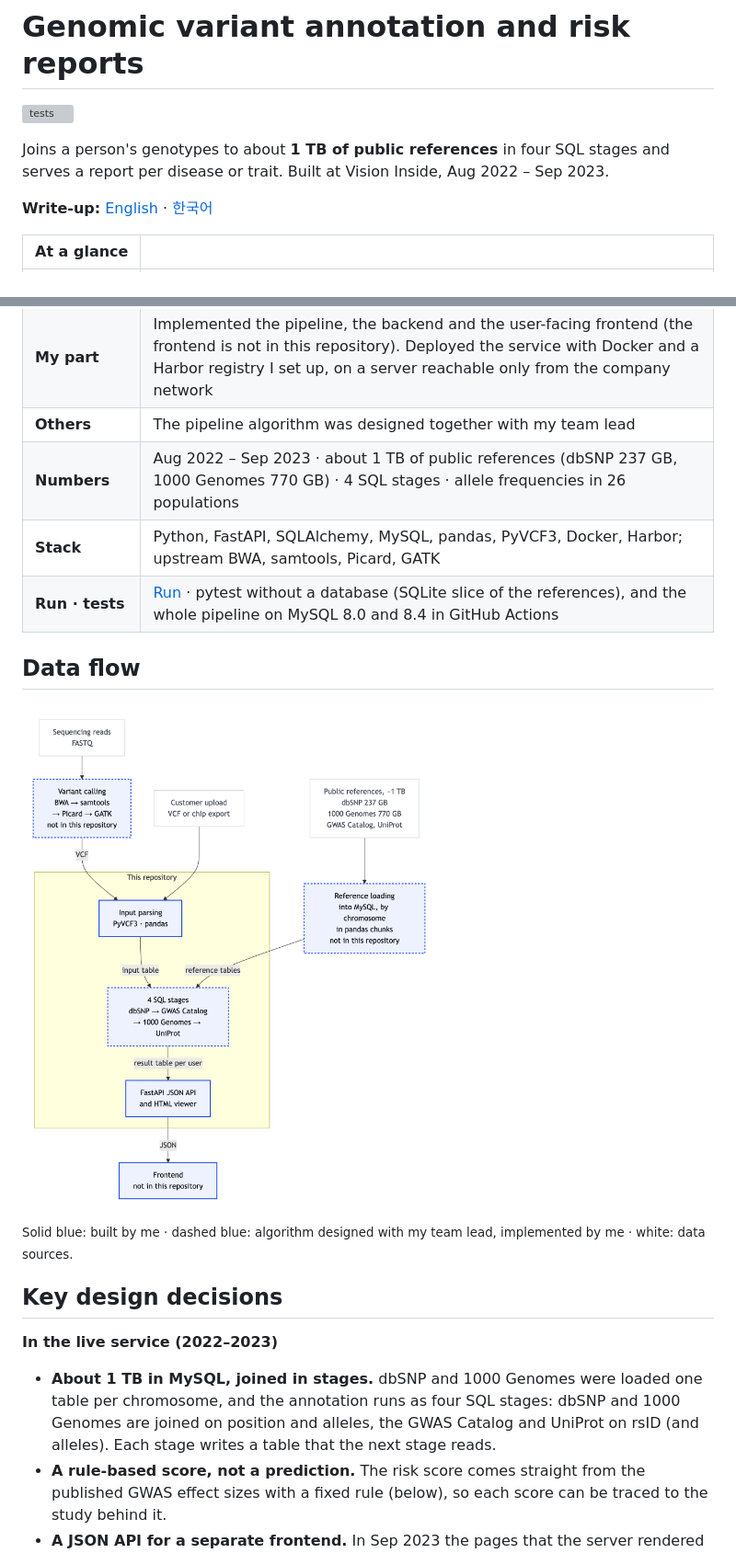
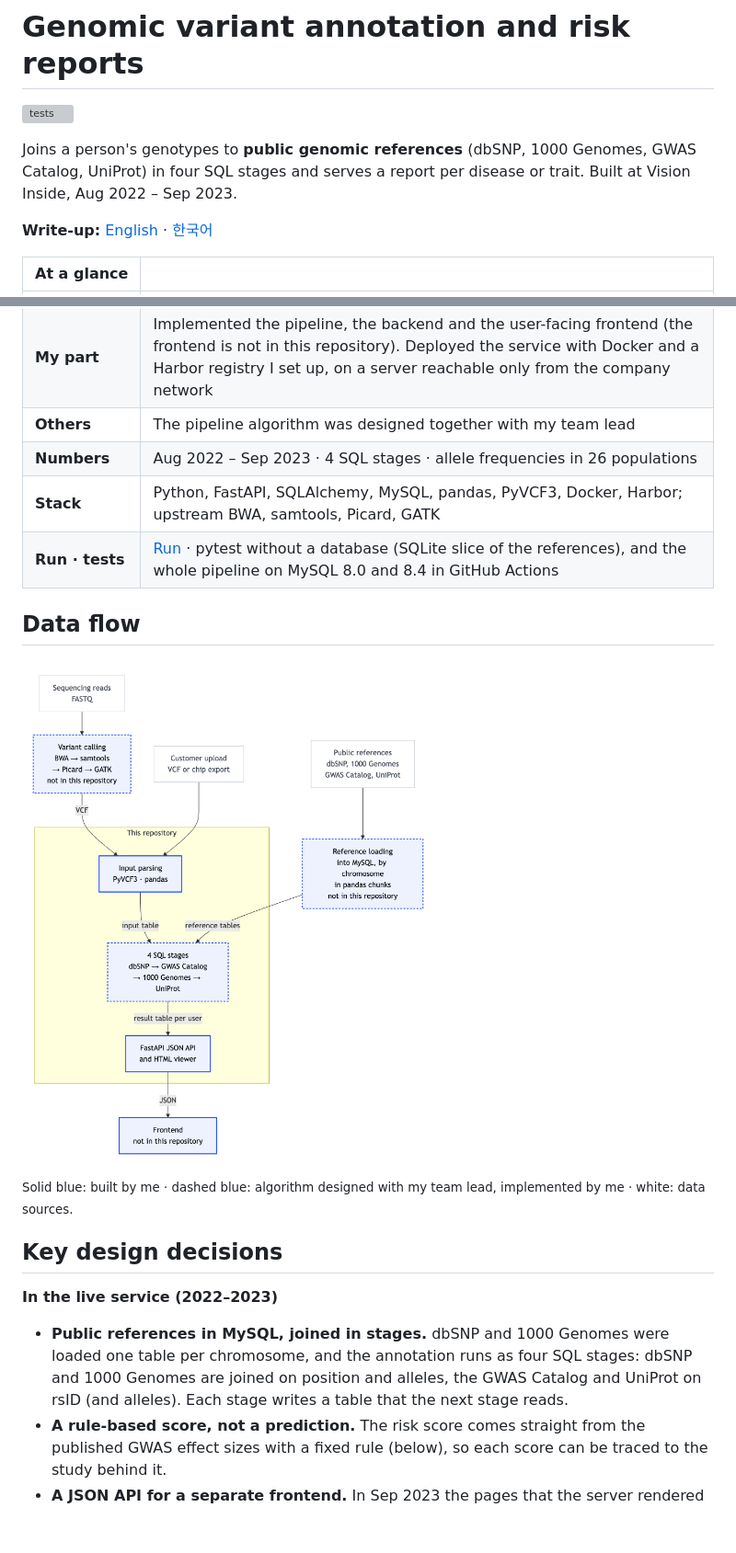
Before and after one commit to zoocasso/bio_fastapi, a Markdown page: README.md, 2 parts joined by grey strips. Shown at 92% size. GitHub-like rendering; pictures changed too: docs/diagram.png; blank space fills up the shorter version; grey boxes are pictures that could not be loaded.

Commit message:
Drop the reference data sizes from the README, the diagram and the pipeline docstring

```diff
--- a/README.md
+++ b/README.md
@@ -2,7 +2,7 @@
 
 [![tests](https://github.com/zoocasso/bio_fastapi/actions/workflows/ci.yml/badge.svg)](https://github.com/zoocasso/bio_fastapi/actions/workflows/ci.yml)
 
-Joins a person's genotypes to about **1 TB of public references** in four SQL stages and serves a report per disease or trait. Built at Vision Inside, Aug 2022 – Sep 2023.
+Joins a person's genotypes to **public genomic references** (dbSNP, 1000 Genomes, GWAS Catalog, UniProt) in four SQL stages and serves a report per disease or trait. Built at Vision Inside, Aug 2022 – Sep 2023.
 
 **Write-up:** [English](https://zoocasso.github.io/en/work/genomics/) · [한국어](https://zoocasso.github.io/work/genomics/)
 
@@ -11,7 +11,7 @@ Joins a person's genotypes to about **1 TB of public references** in four SQL st
 | **What** | The backend of a genomic variant annotation and risk-report system, built at Vision Inside for an international project between Kyung Hee University's College of Korean Medicine and a Canadian bio research institute |
 | **My part** | Implemented the pipeline, the backend and the user-facing frontend (the frontend is not in this repository). Deployed the service with Docker and a Harbor registry I set up, on a server reachable only from the company network |
 | **Others** | The pipeline algorithm was designed together with my team lead |
-| **Numbers** | Aug 2022 – Sep 2023 · about 1 TB of public references (dbSNP 237 GB, 1000 Genomes 770 GB) · 4 SQL stages · allele frequencies in 26 populations |
+| **Numbers** | Aug 2022 – Sep 2023 · 4 SQL stages · allele frequencies in 26 populations |
 | **Stack** | Python, FastAPI, SQLAlchemy, MySQL, pandas, PyVCF3, Docker, Harbor; upstream BWA, samtools, Picard, GATK |
 | **Run · tests** | [Run](#run) · pytest without a database (SQLite slice of the references), and the whole pipeline on MySQL 8.0 and 8.4 in GitHub Actions |
 
@@ -25,7 +25,7 @@ Joins a person's genotypes to about **1 TB of public references** in four SQL st
 
 **In the live service (2022–2023)**
 
-- **About 1 TB in MySQL, joined in stages.** dbSNP and 1000 Genomes were loaded one table per chromosome, and the annotation runs as four SQL stages: dbSNP and 1000 Genomes are joined on position and alleles, the GWAS Catalog and UniProt on rsID (and alleles). Each stage writes a table that the next stage reads.
+- **Public references in MySQL, joined in stages.** dbSNP and 1000 Genomes were loaded one table per chromosome, and the annotation runs as four SQL stages: dbSNP and 1000 Genomes are joined on position and alleles, the GWAS Catalog and UniProt on rsID (and alleles). Each stage writes a table that the next stage reads.
 - **A rule-based score, not a prediction.** The risk score comes straight from the published GWAS effect sizes with a fixed rule (below), so each score can be traced to the study behind it.
 - **A JSON API for a separate frontend.** In Sep 2023 the pages that the server rendered itself were split into a JSON API, so the frontend could be built on its own.
 - **Deployed with Docker** through a Harbor registry I set up, on a server reachable only from the company network.
```
Also changed, not shown: other parts of README.md (+1 -1 lines), 2 other files.
